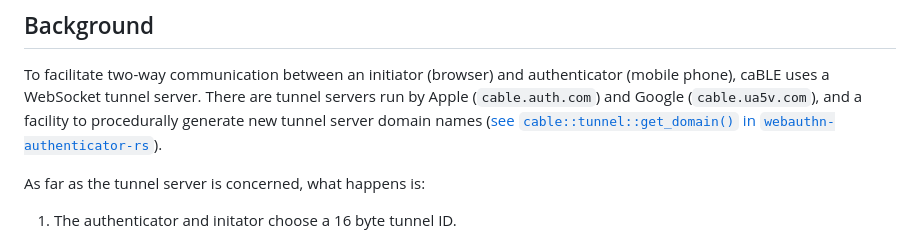
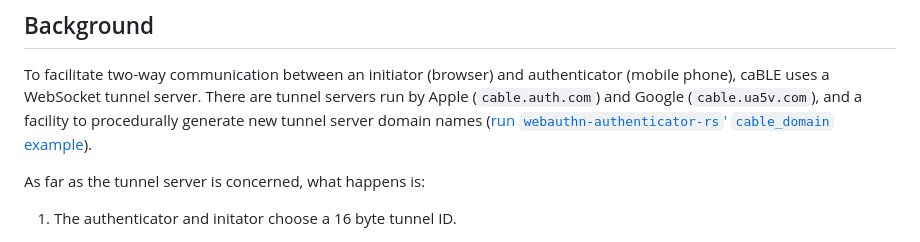
Before and after one commit to kanidm/webauthn-rs, a Markdown page: cable-tunnel-server/README.md, the part around one of its changes. GitHub-like rendering.

```diff
--- a/cable-tunnel-server/README.md
+++ b/cable-tunnel-server/README.md
@@ -17,5 +17,5 @@ To facilitate two-way communication between an initiator (browser) and
 authenticator (mobile phone), caBLE uses a WebSocket tunnel server. There are
 tunnel servers run by Apple (`cable.auth.com`) and Google (`cable.ua5v.com`),
 and a facility to procedurally generate new tunnel server domain names
-([see `cable::tunnel::get_domain()` in `webauthn-authenticator-rs`][1]).
+([run `webauthn-authenticator-rs`' `cable_domain` example][1]).
 
```
Also changed, not shown: other parts of cable-tunnel-server/README.md (+1 -1 lines), cable-tunnel-server/backend/README.md (+11 -11 lines).
